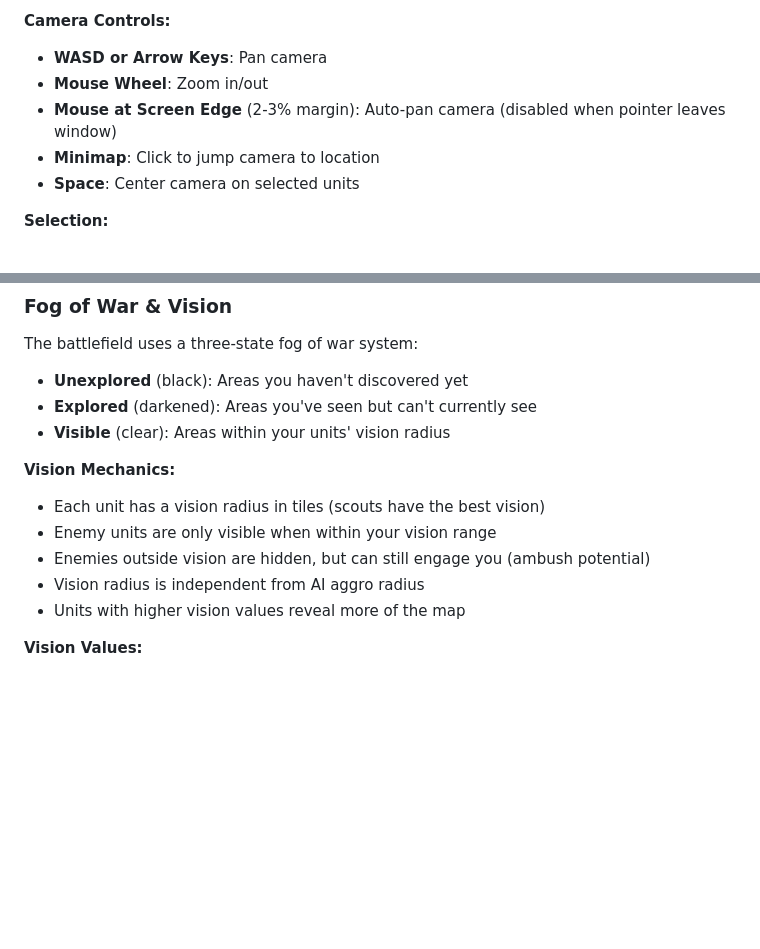
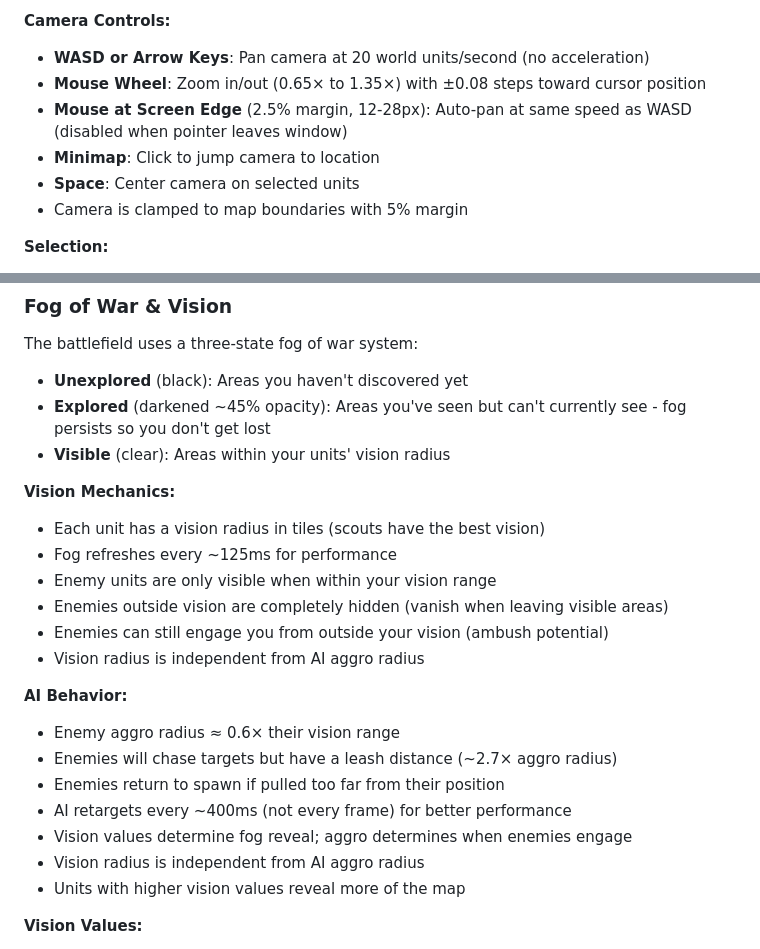
Before and after one commit to TomTsadaka/chimera-skirmish, a Markdown page: README.md, 2 parts joined by grey strips. GitHub-like rendering; blank space fills up the shorter version.

Commit message:
docs: update README with ArenaAI tuning details
- Document fog refresh interval and explored state persistence
- Clarify vision vs aggro mechanics
- Add AI behavior details (aggro radius, leash, retarget interval)
- Document camera zoom behavior (toward cursor, 0.65-1.35x range)
- Document edge-pan band size and speed
- Clarify control group behavior (overwrites, dead unit filtering, clears on restart)

```diff
--- a/README.md
+++ b/README.md
@@ -91,11 +91,12 @@ The game will open automatically at `http://localhost:3000`
   - Red: <25% HP
 
 **Camera Controls:**
-- **WASD or Arrow Keys**: Pan camera
-- **Mouse Wheel**: Zoom in/out
-- **Mouse at Screen Edge** (2-3% margin): Auto-pan camera (disabled when pointer leaves window)
+- **WASD or Arrow Keys**: Pan camera at 20 world units/second (no acceleration)
+- **Mouse Wheel**: Zoom in/out (0.65× to 1.35×) with ±0.08 steps toward cursor position
+- **Mouse at Screen Edge** (2.5% margin, 12-28px): Auto-pan at same speed as WASD (disabled when pointer leaves window)
 - **Minimap**: Click to jump camera to location
 - **Space**: Center camera on selected units
+- Camera is clamped to map boundaries with 5% margin
 
 **Selection:**
 - **Left-click unit**: Select single unit (clears previous)
@@ -125,13 +126,23 @@ The game will open automatically at `http://localhost:3000`
 
 The battlefield uses a three-state fog of war system:
 - **Unexplored** (black): Areas you haven't discovered yet
-- **Explored** (darkened): Areas you've seen but can't currently see
+- **Explored** (darkened ~45% opacity): Areas you've seen but can't currently see - fog persists so you don't get lost
 - **Visible** (clear): Areas within your units' vision radius
 
 **Vision Mechanics:**
 - Each unit has a vision radius in tiles (scouts have the best vision)
+- Fog refreshes every ~125ms for performance
 - Enemy units are only visible when within your vision range
-- Enemies outside vision are hidden, but can still engage you (ambush potential)
+- Enemies outside vision are completely hidden (vanish when leaving visible areas)
+- Enemies can still engage you from outside your vision (ambush potential)
+- Vision radius is independent from AI aggro radius
+
+**AI Behavior:**
+- Enemy aggro radius ≈ 0.6× their vision range
+- Enemies will chase targets but have a leash distance (~2.7× aggro radius)
+- Enemies return to spawn if pulled too far from their position
+- AI retargets every ~400ms (not every frame) for better performance
+- Vision values determine fog reveal; aggro determines when enemies engage
 - Vision radius is independent from AI aggro radius
 - Units with higher vision values reveal more of the map
 
```
